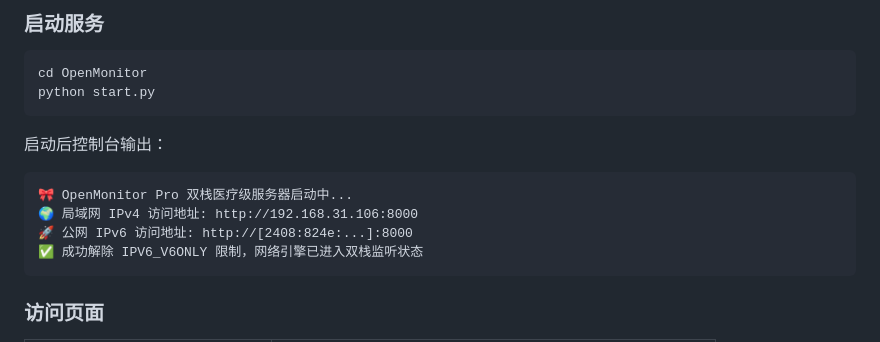
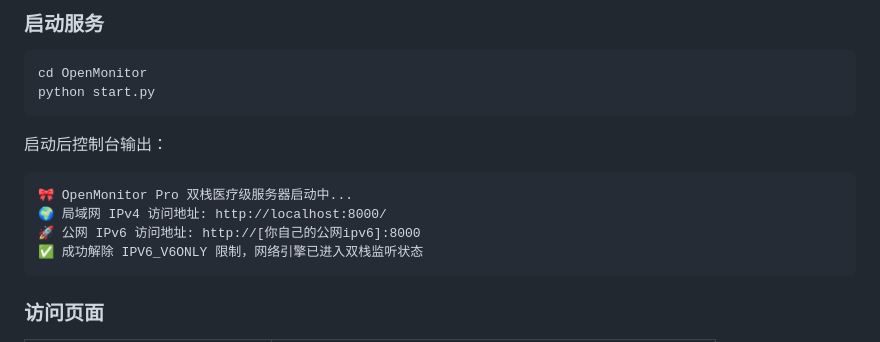
Before and after one commit to yanglingnayi/Mindray-Medical-ICU-Personal-Device-Central-Control-System-Landmine-Theme-, a Markdown page: README.md, the part around the change. Drawn GitHub-style.

````diff
--- a/README.md
+++ b/README.md
@@ -63,8 +63,8 @@ python start.py
 启动后控制台输出：
 ```
 🎀 OpenMonitor Pro 双栈医疗级服务器启动中...
-🌍 局域网 IPv4 访问地址: http://192.168.31.106:8000
-🚀 公网 IPv6 访问地址: http://[2408:824e:...]:8000
+🌍 局域网 IPv4 访问地址: http://localhost:8000/
+🚀 公网 IPv6 访问地址: http://[你自己的公网ipv6]:8000
 ✅ 成功解除 IPV6_V6ONLY 限制，网络引擎已进入双栈监听状态
 ```
 
````
